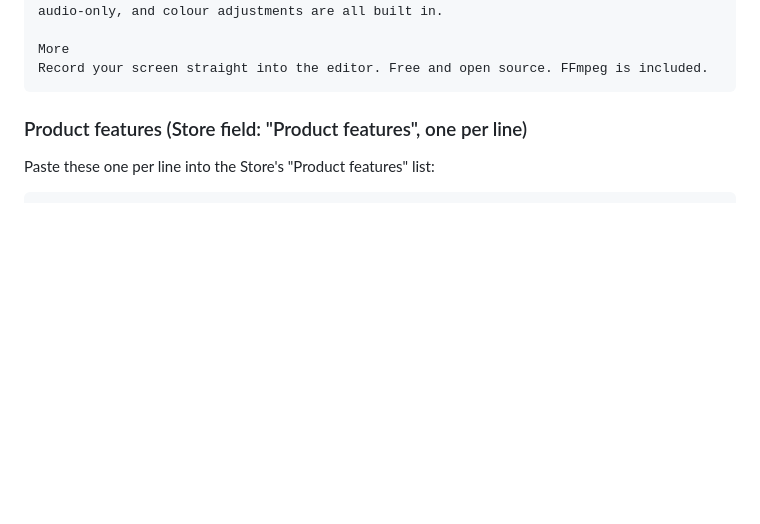
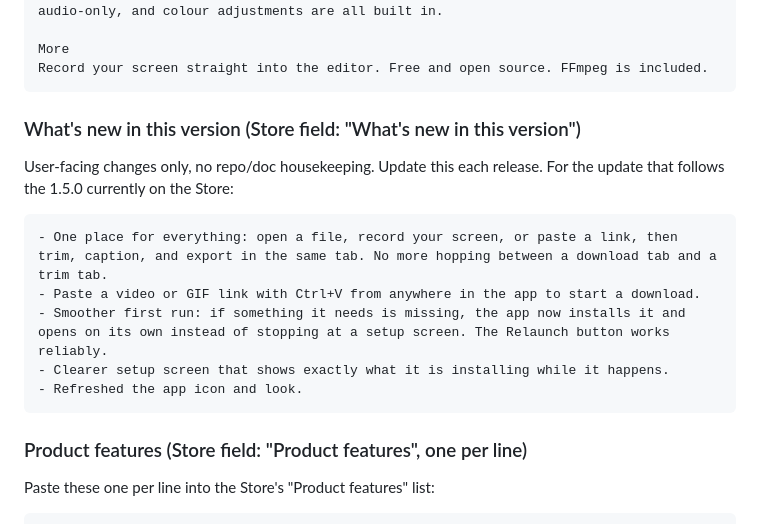
Before and after one commit to AES256Afro/VideoKidnapper, a Markdown page: docs/STORE_LISTING.md, the part around the change. GitHub-like rendering; blank space fills up the shorter version.

Commit message:
Store listing: add a "What's new in this version" section
User-facing changes only (merged tab, paste-from-anywhere, boot
auto-install fix, setup console, refreshed icon) for the Store's
"What's new" field — no doc/description housekeeping.

Co-Authored-By: Claude Fable 5 <noreply@anthropic.com>

````diff
--- a/docs/STORE_LISTING.md
+++ b/docs/STORE_LISTING.md
@@ -36,6 +36,19 @@ Tune GIFs the way you want with dither, palette, and loop controls, or export MP
 
 More
 Record your screen straight into the editor. Free and open source. FFmpeg is included.
+```
+
+### What's new in this version (Store field: "What's new in this version")
+
+User-facing changes only, no repo/doc housekeeping. Update this each
+release. For the update that follows the 1.5.0 currently on the Store:
+
+```
+- One place for everything: open a file, record your screen, or paste a link, then trim, caption, and export in the same tab. No more hopping between a download tab and a trim tab.
+- Paste a video or GIF link with Ctrl+V from anywhere in the app to start a download.
+- Smoother first run: if something it needs is missing, the app now installs it and opens on its own instead of stopping at a setup screen. The Relaunch button works reliably.
+- Clearer setup screen that shows exactly what it is installing while it happens.
+- Refreshed the app icon and look.
 ```
 
 ### Product features (Store field: "Product features", one per line)
````
